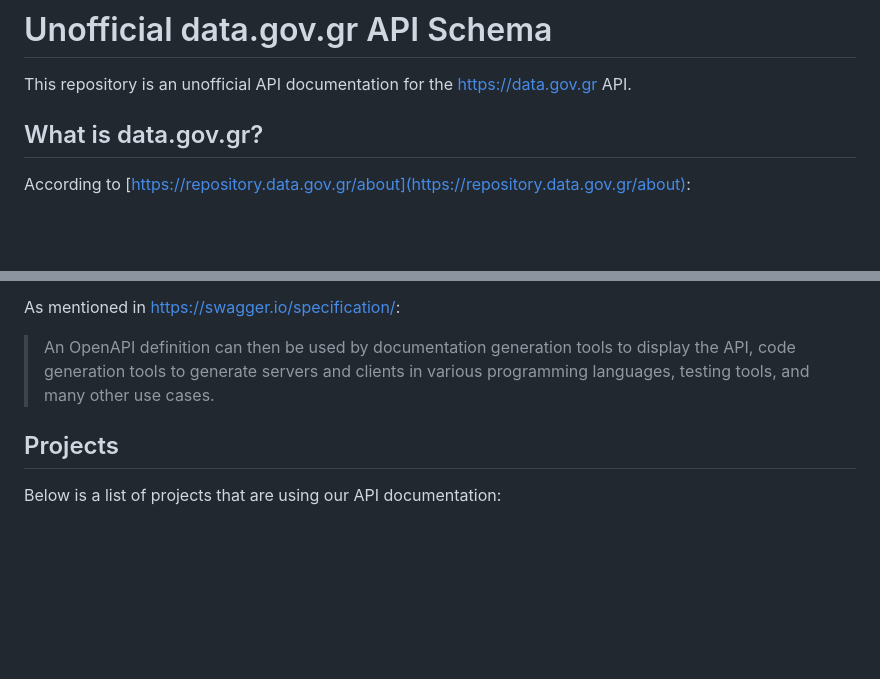
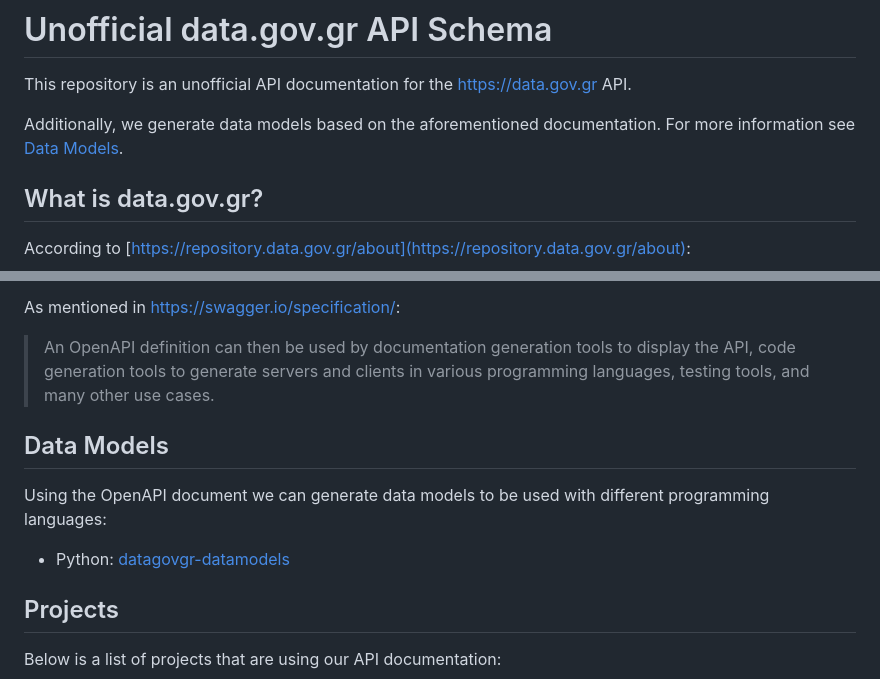
Before and after one commit to KAUTH/govgr-opendata-api-schema, a Markdown page: README.md, 2 parts joined by grey strips. GitHub-like rendering; blank space fills up the shorter version.

Commit message:
Update `README.md` with datamodels info

```diff
--- a/README.md
+++ b/README.md
@@ -1,5 +1,7 @@
 # Unofficial data.gov.gr API Schema
 This repository is an unofficial API documentation for the https://data.gov.gr API.
+
+Additionally, we generate data models based on the aforementioned documentation. For more information see [Data Models](#data-models).
 
 ## What is data.gov.gr?
 According to [https://repository.data.gov.gr/about](https://repository.data.gov.gr/about):
@@ -40,6 +42,10 @@ is no official documentation.
 As mentioned in https://swagger.io/specification/:
 > An OpenAPI definition can then be used by documentation generation tools to display the API, code generation tools to generate servers and clients in various programming languages, testing tools, and many other use cases.
 
+## Data Models
+Using the OpenAPI document we can generate data models to be used with different programming languages:
+- Python: [datagovgr-datamodels](https://github.com/KAUTH/govgr-opendata-api-schema/blob/main/datamodels/python/)
+
 ## Projects
 Below is a list of projects that are using our API documentation:
 - [OpenData Explorer GPT](https://chat.openai.com/g/g-1ZBK8qUZ1-opendata-explorer): Access and understand data published by the central government, local authorities, and public bodies.
```
